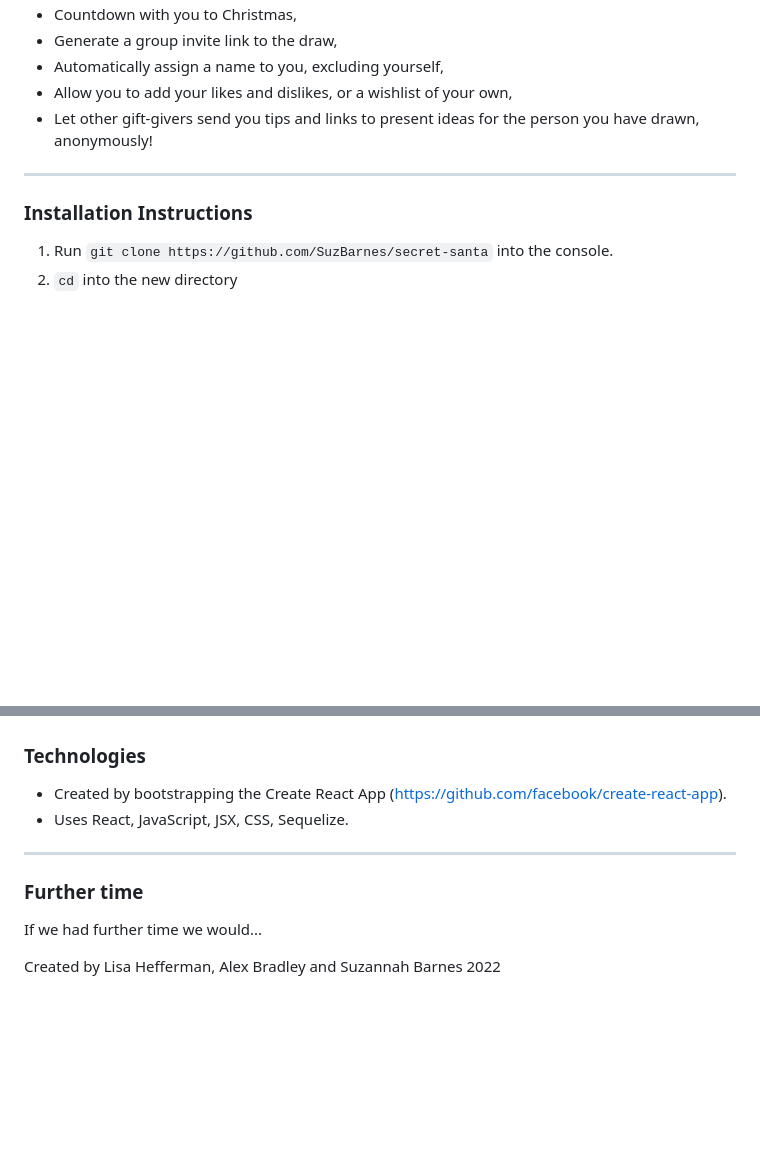
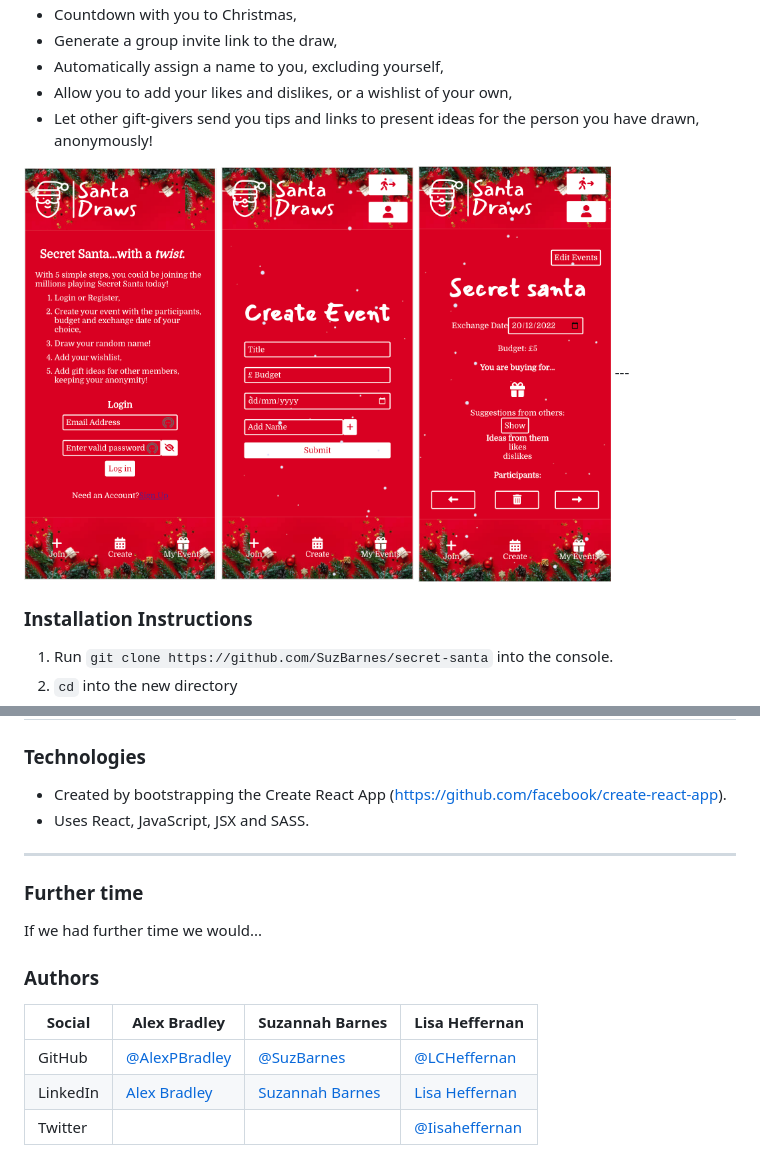
Before and after one commit to SuzBarnes/secret-santa, a Markdown page: README.md, 2 parts joined by grey strips. Drawn GitHub-style; pictures changed too: src/images/SD_create_event.png (added), src/images/SD_event.png (added), src/images/SD_login.png (added); blank space fills up the shorter version.

Commit message:
added images and socials to README

```diff
--- a/README.md
+++ b/README.md
@@ -13,6 +13,9 @@ The app will allow you to:
 - Allow you to add your likes and dislikes, or a wishlist of your own,
 - Let other gift-givers send you tips and links to present ideas for the person you have drawn, anonymously!
 
+<img src="/src/images/SD_login.png" width="193" height="413" alt="Santa draws login page" title="Santa draws login page"/>
+<img src="/src/images/SD_create_event.png" width="193" height="413" alt="Santa draws create event page" title="Santa draws create event page"/>
+<img src="/src/images/SD_event.png" width="193" height="413" alt="Santa draws display event page" title="Santa draws display event page"/>
 ---
 
 ### Installation Instructions
@@ -40,7 +43,7 @@ The app will allow you to:
 ### Technologies
 
 - Created by bootstrapping the Create React App (https://github.com/facebook/create-react-app).
-- Uses React, JavaScript, JSX, CSS, Sequelize.
+- Uses React, JavaScript, JSX and SASS.
 
 ---
 
@@ -48,4 +51,10 @@ The app will allow you to:
 
 If we had further time we would...
 
-Created by Lisa Hefferman, Alex Bradley and Suzannah Barnes 2022
+### Authors
+
+|Social| Alex Bradley | Suzannah Barnes | Lisa Heffernan |
+| ------ | ------ | ------ | ------ |
+|GitHub|[@AlexPBradley](https://github.com/AlexPBradley)|[@SuzBarnes](https://github.com/SuzBarnes)|[@LCHeffernan](https://github.com/LCHeffernan)|
+|LinkedIn|[Alex Bradley](https://www.linkedin.com/in/alexpbradley/)|[Suzannah Barnes](https://www.linkedin.com/in/suzannah-barnes/)|[Lisa Heffernan](https://www.linkedin.com/in/lisa-heffernan-54b61312a)|
+|Twitter| | |[@Iisaheffernan](https://twitter.com/Iisaheffernan)|
```
Also changed, not shown: src/images/SS-logo.png (deleted), 2 other files.
